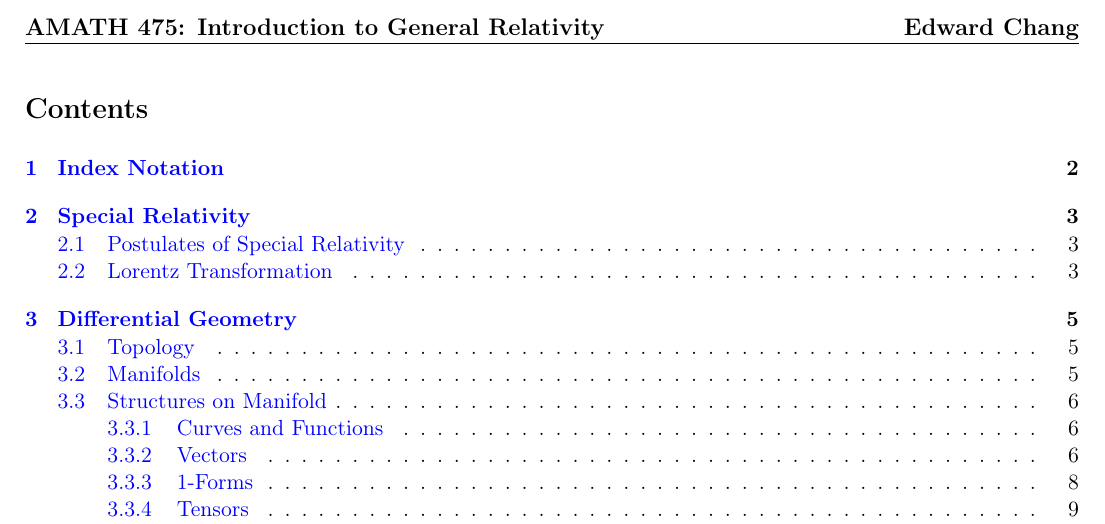
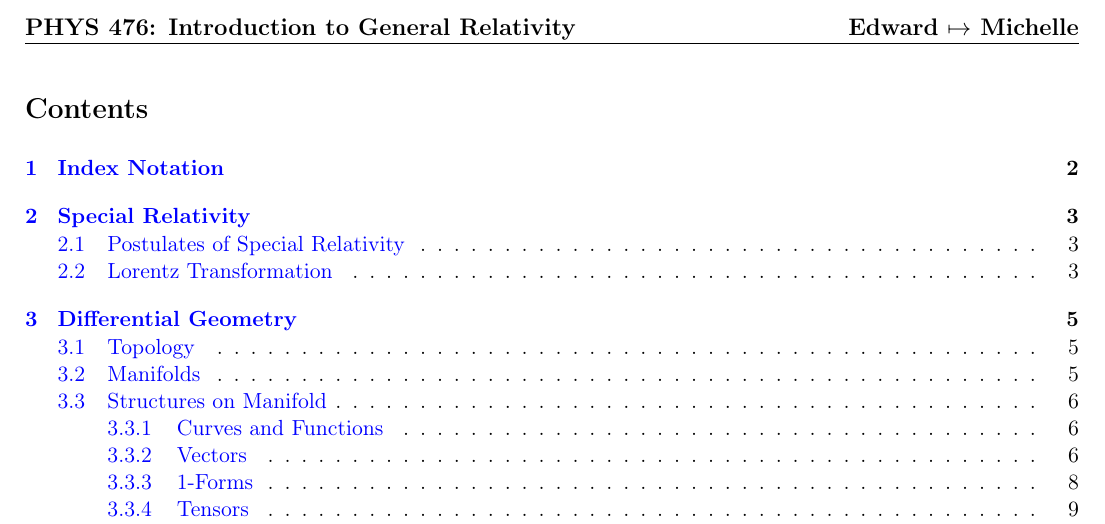
Before and after one commit to Edwardtw92/edwardtw92.github.io, a LaTeX document (files/study_notes/study_notes.tex): part of page 2 of 17, cut so that both start at the same text. The pictures show the PDF file files/study_notes/study_notes.pdf that the author committed with the source.

Commit message:
notes updated

```diff
--- a/files/study_notes/study_notes.tex
+++ b/files/study_notes/study_notes.tex
@@ -4,8 +4,8 @@
 
 %% header
 \pagestyle{fancy}
-\fancyhead[L]{\bf\large AMATH 475: Introduction to General Relativity}
-\fancyhead[R]{\bf\large Edward Chang}
+\fancyhead[L]{\bf\large PHYS 476: Introduction to General Relativity}
+\fancyhead[R]{\bf\large Edward \(\mapsto\) Michelle}
 % \fancyfoot[C]{Page \thepage\ of 2}
 \renewcommand{\headrulewidth}{0.4pt}
 \renewcommand{\footrulewidth}{0.4pt}
@@ -32,8 +32,8 @@
 \newpage
 %==============================================================================================
 
-\fancyhead[L]{\bf\large AMATH 475: Introduction to General Relativity\\ \small{\leftmark}}
-\fancyhead[R]{\bf\large Edward Chang\\ \small{\rightmark}}
+\fancyhead[L]{\bf\large PHYS 476: Introduction to General Relativity\\ \small{\leftmark}}
+\fancyhead[R]{\bf\large Edward Chang (For Michelle)\\ \small{\rightmark}}
 \renewcommand{\sectionmark}[1]{\markboth{#1}{}}
 \renewcommand{\subsectionmark}[1]{\markright{#1}}
 % \fancyfoot[C]{Page \thepage\ of 2}
```
Also changed, not shown: files/study_notes/study_notes.pdf.
